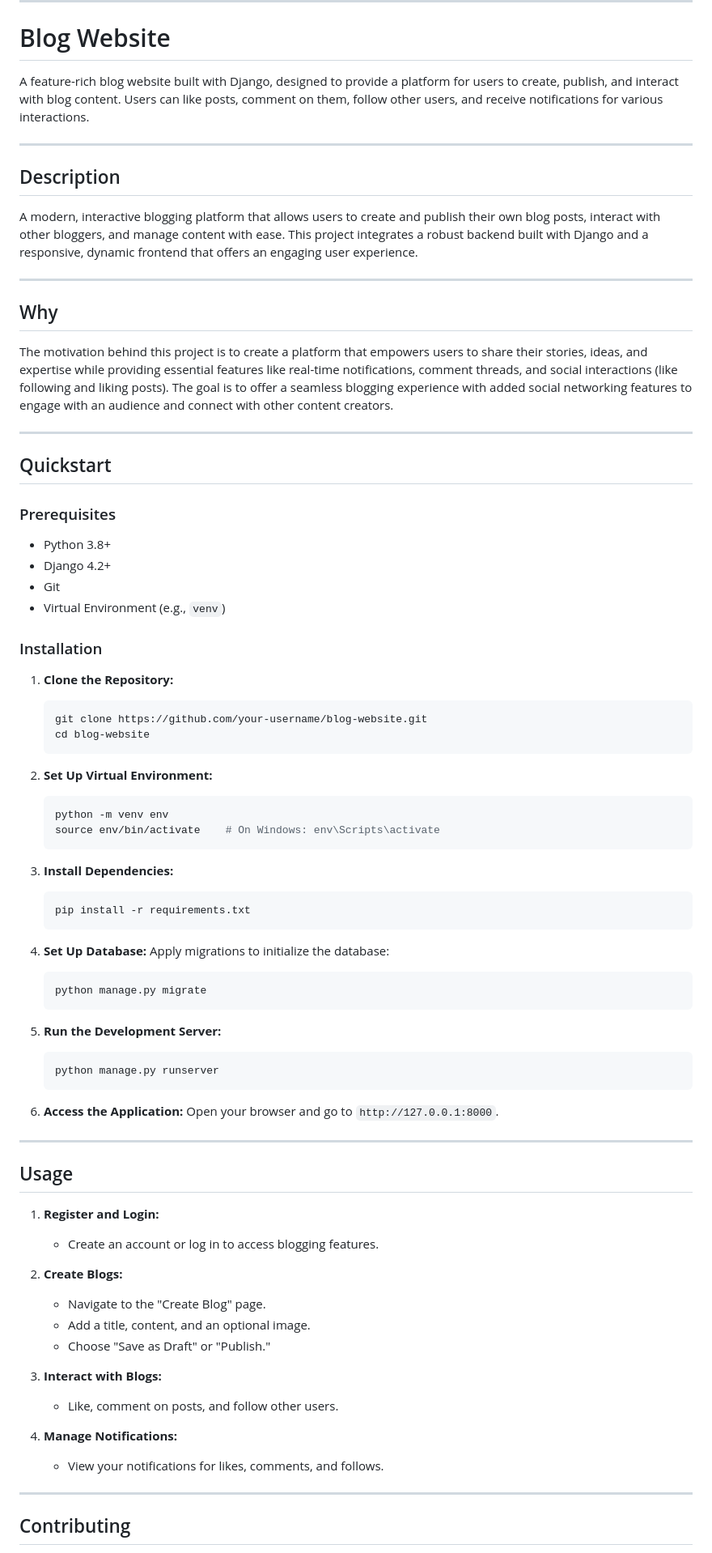
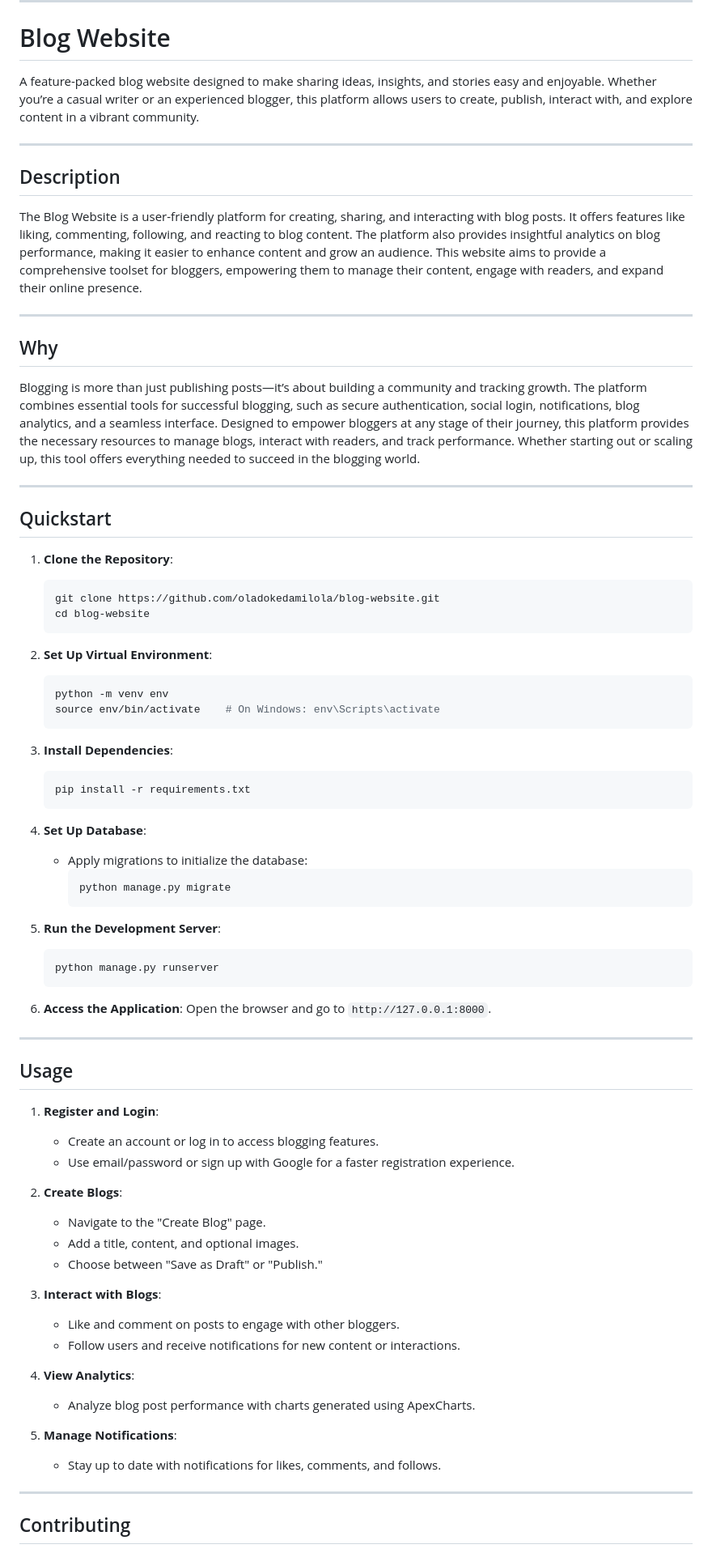
Before and after one commit to Joshdammy22/blog-website, a Markdown page: README.md, the part around the change printed below. Shown: that part at 81% size. Drawn GitHub-style.

````diff
--- a/README.md
+++ b/README.md
@@ -2,80 +2,77 @@
 
 # Blog Website
 
-A feature-rich blog website built with Django, designed to provide a platform for users to create, publish, and interact with blog content. Users can like posts, comment on them, follow other users, and receive notifications for various interactions.
+A feature-packed blog website designed to make sharing ideas, insights, and stories easy and enjoyable. Whether you’re a casual writer or an experienced blogger, this platform allows users to create, publish, interact with, and explore content in a vibrant community.
 
 ---
 
 ## Description
 
-A modern, interactive blogging platform that allows users to create and publish their own blog posts, interact with other bloggers, and manage content with ease. This project integrates a robust backend built with Django and a responsive, dynamic frontend that offers an engaging user experience.
+The Blog Website is a user-friendly platform for creating, sharing, and interacting with blog posts. It offers features like liking, commenting, following, and reacting to blog content. The platform also provides insightful analytics on blog performance, making it easier to enhance content and grow an audience. This website aims to provide a comprehensive toolset for bloggers, empowering them to manage their content, engage with readers, and expand their online presence.
 
 ---
 
 ## Why
 
-The motivation behind this project is to create a platform that empowers users to share their stories, ideas, and expertise while providing essential features like real-time notifications, comment threads, and social interactions (like following and liking posts). The goal is to offer a seamless blogging experience with added social networking features to engage with an audience and connect with other content creators.
+Blogging is more than just publishing posts—it’s about building a community and tracking growth. The platform combines essential tools for successful blogging, such as secure authentication, social login, notifications, blog analytics, and a seamless interface. Designed to empower bloggers at any stage of their journey, this platform provides the necessary resources to manage blogs, interact with readers, and track performance. Whether starting out or scaling up, this tool offers everything needed to succeed in the blogging world.
 
 ---
 
 ## Quickstart
 
-### Prerequisites
-- Python 3.8+
-- Django 4.2+
-- Git
-- Virtual Environment (e.g., `venv`)
-
-### Installation
-
-1. **Clone the Repository:**
+1. **Clone the Repository**:
    ```bash
-   git clone https://github.com/your-username/blog-website.git
+   git clone https://github.com/oladokedamilola/blog-website.git
    cd blog-website
    ```
 
-2. **Set Up Virtual Environment:**
+2. **Set Up Virtual Environment**:
    ```bash
    python -m venv env
    source env/bin/activate    # On Windows: env\Scripts\activate
    ```
 
-3. **Install Dependencies:**
+3. **Install Dependencies**:
    ```bash
    pip install -r requirements.txt
    ```
 
-4. **Set Up Database:**
-   Apply migrations to initialize the database:
-   ```bash
-   python manage.py migrate
-   ```
+4. **Set Up Database**:
+   - Apply migrations to initialize the database:
+     ```bash
+     python manage.py migrate
+     ```
 
-5. **Run the Development Server:**
+5. **Run the Development Server**:
    ```bash
    python manage.py runserver
    ```
 
-6. **Access the Application:**
-   Open your browser and go to `http://127.0.0.1:8000`.
+6. **Access the Application**:
+   Open the browser and go to `http://127.0.0.1:8000`.
 
 ---
 
 ## Usage
 
-1. **Register and Login:**
+1. **Register and Login**:
    - Create an account or log in to access blogging features.
+   - Use email/password or sign up with Google for a faster registration experience.
 
-2. **Create Blogs:**
+2. **Create Blogs**:
    - Navigate to the "Create Blog" page.
-   - Add a title, content, and an optional image.
-   - Choose "Save as Draft" or "Publish."
+   - Add a title, content, and optional images.
+   - Choose between "Save as Draft" or "Publish."
 
-3. **Interact with Blogs:**
-   - Like, comment on posts, and follow other users.
+3. **Interact with Blogs**:
+   - Like and comment on posts to engage with other bloggers.
+   - Follow users and receive notifications for new content or interactions.
 
-4. **Manage Notifications:**
-   - View your notifications for likes, comments, and follows.
+4. **View Analytics**:
+   - Analyze blog post performance with charts generated using ApexCharts.
+
+5. **Manage Notifications**:
+   - Stay up to date with notifications for likes, comments, and follows.
 
 ---
 
````
Also changed, not shown: other parts of README.md (+17 -49 lines).
